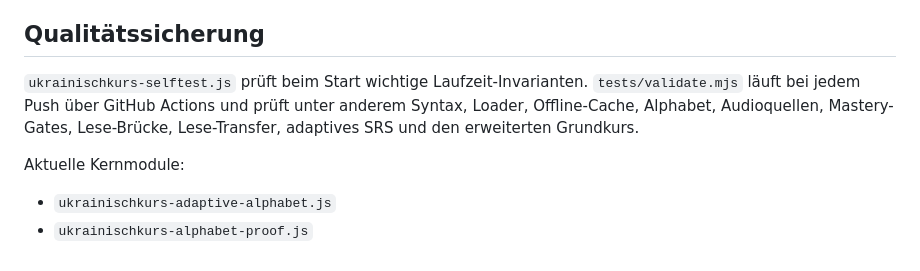
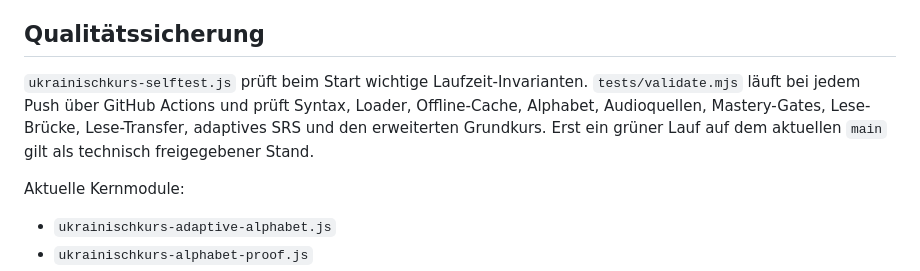
Before and after one commit to disorder119/ua-study-c9q7m4x8r2k6v5n, a Markdown page: README.md, the part around the change. Rendered like a GitHub page.

Commit message:
Dokumentiere Prüfbarkeit der v16

```diff
--- a/README.md
+++ b/README.md
@@ -48,7 +48,7 @@ Das Ziel ist ein belastbarer Anfängerkurs, nicht eine künstliche Abschlussquot
 
 ## Qualitätssicherung
 
-`ukrainischkurs-selftest.js` prüft beim Start wichtige Laufzeit-Invarianten. `tests/validate.mjs` läuft bei jedem Push über GitHub Actions und prüft unter anderem Syntax, Loader, Offline-Cache, Alphabet, Audioquellen, Mastery-Gates, Lese-Brücke, Lese-Transfer, adaptives SRS und den erweiterten Grundkurs.
+`ukrainischkurs-selftest.js` prüft beim Start wichtige Laufzeit-Invarianten. `tests/validate.mjs` läuft bei jedem Push über GitHub Actions und prüft Syntax, Loader, Offline-Cache, Alphabet, Audioquellen, Mastery-Gates, Lese-Brücke, Lese-Transfer, adaptives SRS und den erweiterten Grundkurs. Erst ein grüner Lauf auf dem aktuellen `main` gilt als technisch freigegebener Stand.
 
 Aktuelle Kernmodule:
 
```
